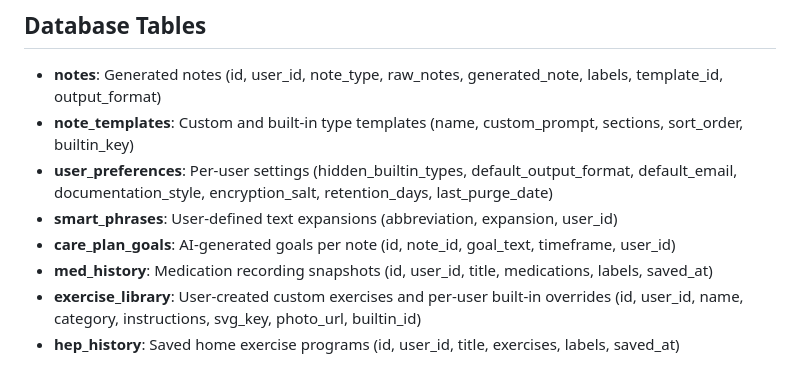
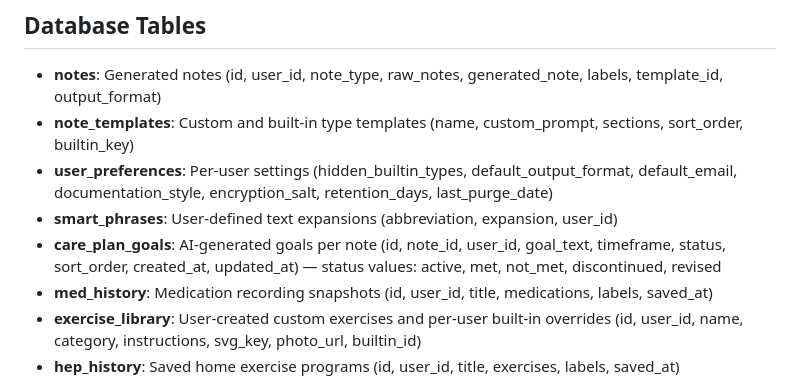
Before and after one commit to clesterdpt-lgtm/HH-app, a Markdown page: README.md, the part around the change. Rendered like a GitHub page.

Commit message:
Update care_plan_goals table docs with full schema
Add missing columns (status, sort_order, created_at, updated_at) and
document the allowed status values for goal lifecycle tracking.

https://claude.ai/code/session_01UefEeBn4oQBaBvKFhLWqfv

```diff
--- a/README.md
+++ b/README.md
@@ -233,7 +233,7 @@ supabase/
 - **note_templates**: Custom and built-in type templates (name, custom_prompt, sections, sort_order, builtin_key)
 - **user_preferences**: Per-user settings (hidden_builtin_types, default_output_format, default_email, documentation_style, encryption_salt, retention_days, last_purge_date)
 - **smart_phrases**: User-defined text expansions (abbreviation, expansion, user_id)
-- **care_plan_goals**: AI-generated goals per note (id, note_id, goal_text, timeframe, user_id)
+- **care_plan_goals**: AI-generated goals per note (id, note_id, user_id, goal_text, timeframe, status, sort_order, created_at, updated_at) — status values: active, met, not_met, discontinued, revised
 - **med_history**: Medication recording snapshots (id, user_id, title, medications, labels, saved_at)
 - **exercise_library**: User-created custom exercises and per-user built-in overrides (id, user_id, name, category, instructions, svg_key, photo_url, builtin_id)
 - **hep_history**: Saved home exercise programs (id, user_id, title, exercises, labels, saved_at)
```
